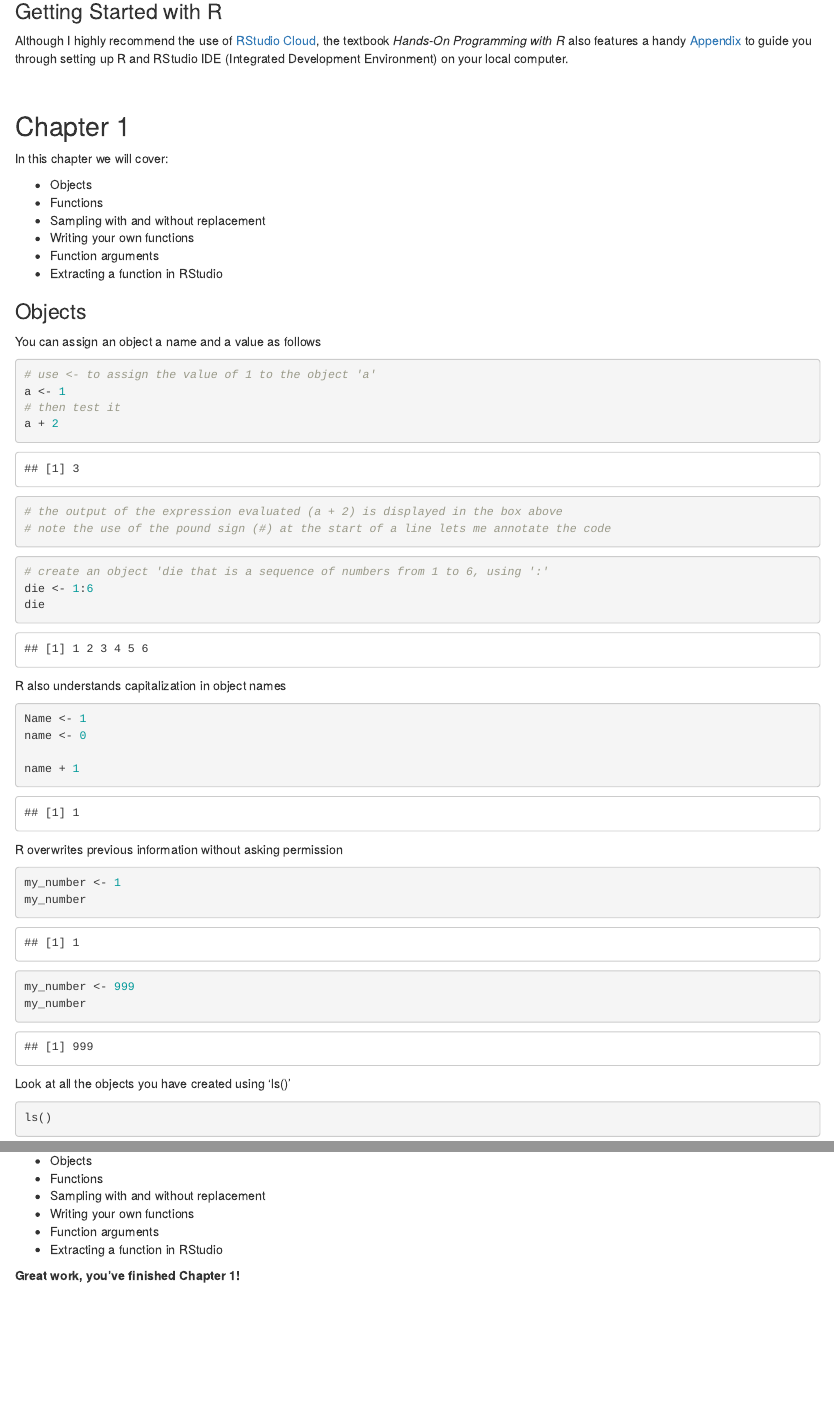
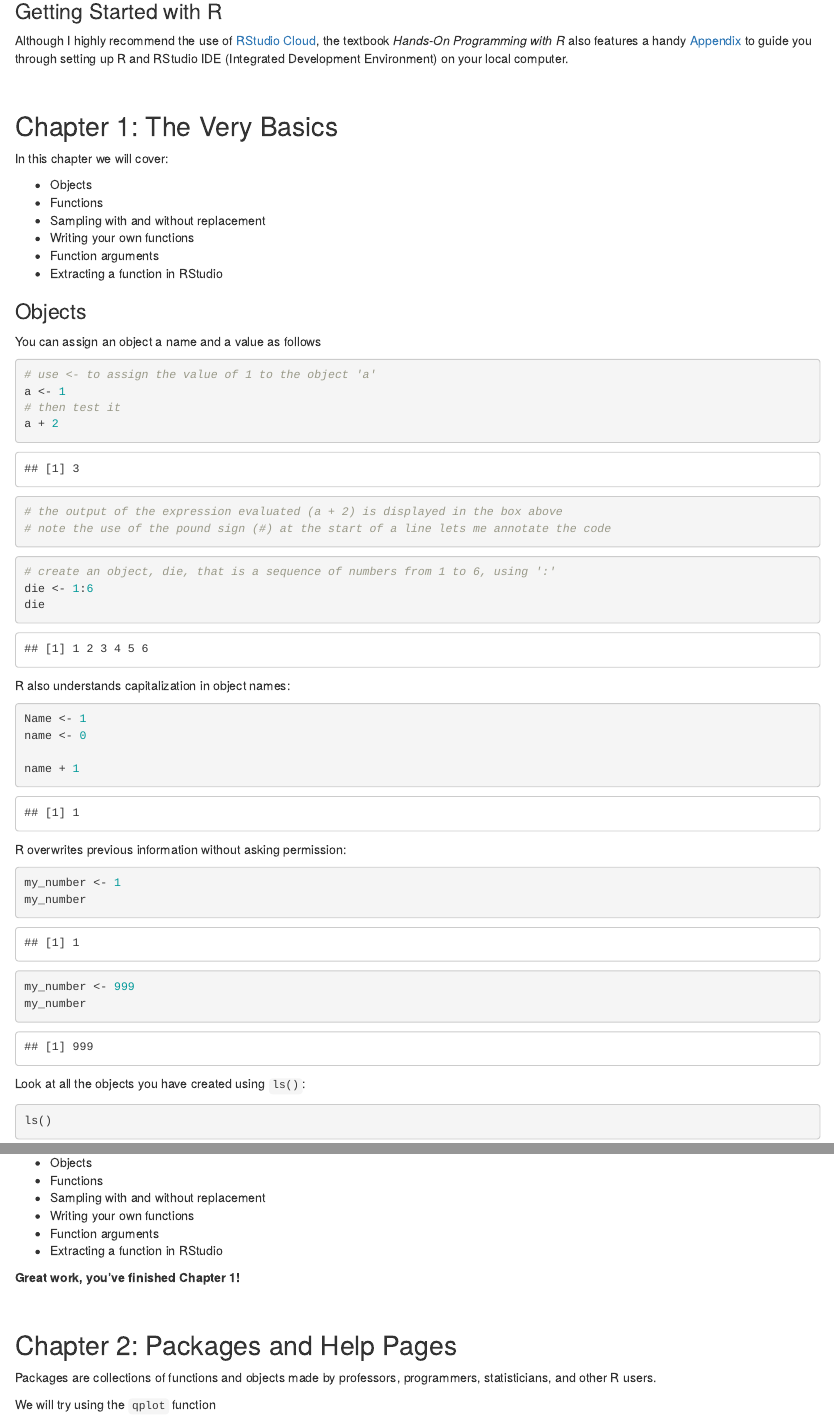
Before and after one commit to Data-Science-and-Statistics-in-EaES/hands-on-programming-with-r, an R Markdown document (exercises-completed.Rmd): the page in a window 1100 px wide, from 570 px down, and a second part further down, joined at a grey line. The pictures show the output file exercises-completed.html that the author committed with the source, opened offline.

Commit message:
Updated exercises-completed.Rmd so far with constant width formatting

````diff
--- a/exercises-completed.Rmd
+++ b/exercises-completed.Rmd
@@ -34,7 +34,7 @@ Although I highly recommend the use of [RStudio Cloud](https://rstudio.cloud/),
 
 $~$
 
-## Chapter 1
+## Chapter 1: The Very Basics
 
 In this chapter we will cover:
 
@@ -59,12 +59,12 @@ a + 2
 ```
 
 ```{r}
-# create an object 'die that is a sequence of numbers from 1 to 6, using ':'
+# create an object, die, that is a sequence of numbers from 1 to 6, using ':'
 die <- 1:6
 die
 ```
 
-R also understands capitalization in object names
+R also understands capitalization in object names:
 
 ```{r}
 Name <- 1
@@ -73,7 +73,7 @@ name <- 0
 name + 1
 ```
 
-R overwrites previous information without asking permission
+R overwrites previous information without asking permission:
 
 ```{r}
 my_number <- 1
@@ -83,7 +83,7 @@ my_number <- 999
 my_number
 ```
 
-Look at all the objects you have created using 'ls()'
+Look at all the objects you have created using `ls()`:
 ```{r}
 ls()
 ```
@@ -358,3 +358,11 @@ You should now have a familiarity with:
  - Extracting a function in RStudio
 
 **Great work, you've finished Chapter 1!**
+
+$~$
+
+## Chapter 2: Packages and Help Pages
+
+Packages are collections of functions and objects made by professors, programmers, statisticians, and other R users.
+
+We will try using the `qplot` function
````
Also changed, not shown: exercises-completed.html, exercises-completed.Rmd (30 more changed lines).
